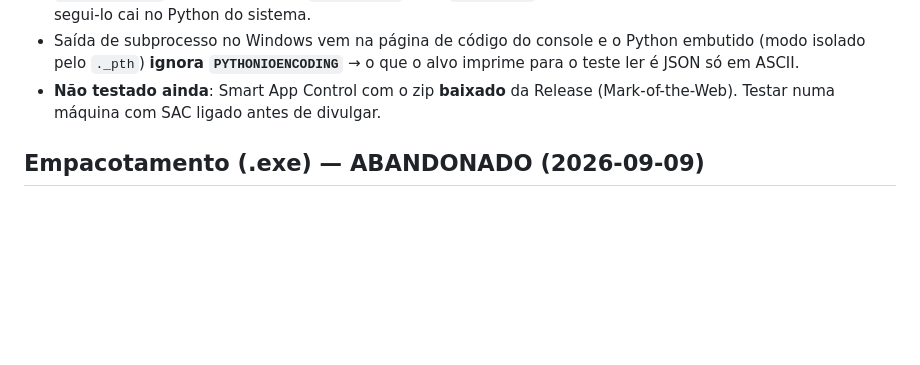
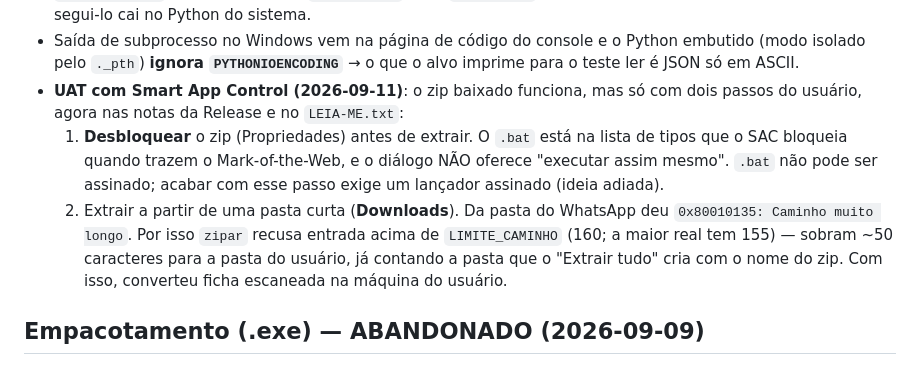
Before and after one commit to Fluix-Solutions/conversor-ficha-financeira, a Markdown page: CLAUDE.md, the part around the change. Rendered like a GitHub page; blank space fills up the shorter version.

```diff
--- a/CLAUDE.md
+++ b/CLAUDE.md
@@ -191,8 +191,18 @@ roda (ele executa o `python.exe` da pasta). O build oficial é
 - Saída de subprocesso no Windows vem na página de código do console e o
   Python embutido (modo isolado pelo `._pth`) **ignora `PYTHONIOENCODING`** →
   o que o alvo imprime para o teste ler é JSON só em ASCII.
-- **Não testado ainda**: Smart App Control com o zip **baixado** da Release
-  (Mark-of-the-Web). Testar numa máquina com SAC ligado antes de divulgar.
+- **UAT com Smart App Control (2026-09-11)**: o zip baixado funciona, mas só
+  com dois passos do usuário, agora nas notas da Release e no `LEIA-ME.txt`:
+  1. **Desbloquear** o zip (Propriedades) antes de extrair. O `.bat` está na
+     lista de tipos que o SAC bloqueia quando trazem o Mark-of-the-Web, e o
+     diálogo NÃO oferece "executar assim mesmo". `.bat` não pode ser assinado;
+     acabar com esse passo exige um lançador assinado (ideia adiada).
+  2. Extrair a partir de uma pasta curta (**Downloads**). Da pasta do WhatsApp
+     deu `0x80010135: Caminho muito longo`. Por isso `zipar` recusa entrada
+     acima de `LIMITE_CAMINHO` (160; a maior real tem 155) — sobram ~50
+     caracteres para a pasta do usuário, já contando a pasta que o "Extrair
+     tudo" cria com o nome do zip.
+  Com isso, converteu ficha escaneada na máquina do usuário.
 
 ## Empacotamento (.exe) — ABANDONADO (2026-09-09)
 
```
Also changed, not shown: README.md (+20 -5 lines), 1 other file.
